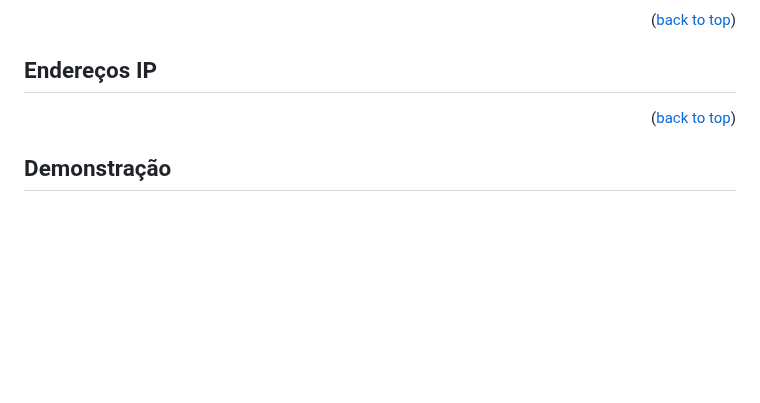
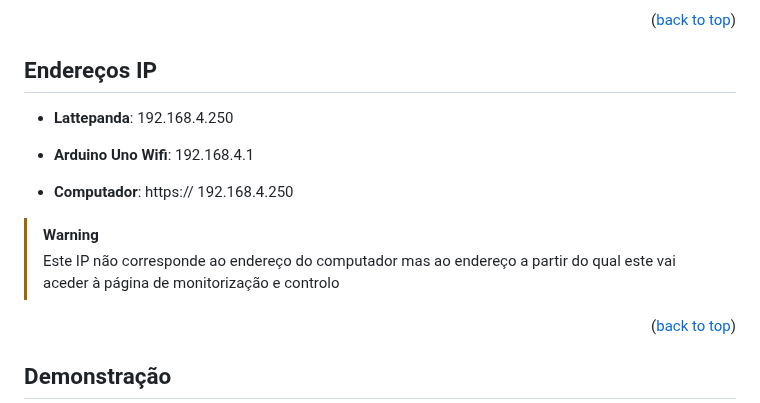
Before and after one commit to AMFS02/Optimus-Prime-Team, a Markdown page: README.md, the part around the change. GitHub-like rendering; blank space fills up the shorter version.

```diff
--- a/README.md
+++ b/README.md
@@ -119,6 +119,13 @@ veículo, sendo por isso de extrema importância. Neste sentido opta-se por prot
 
 <!-- Endereços IP -->
 ## Endereços IP
+* **Lattepanda**: 192.168.4.250
+
+- **Arduino Uno Wifi**: 192.168.4.1
+
++ **Computador**: https:// 192.168.4.250
+> [!WARNING]
+> Este IP não corresponde ao endereço do computador mas ao endereço a partir do qual este vai aceder à página de monitorização e controlo
 
 <p align="right">(<a href="#readme-top">back to top</a>)</p>
 
```
